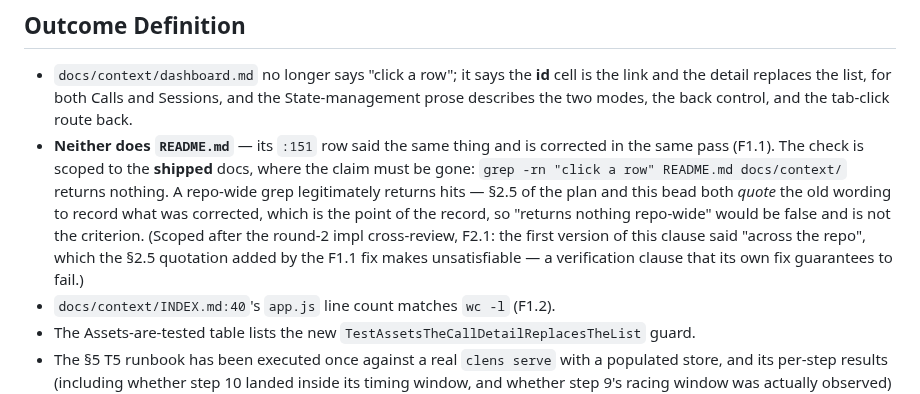
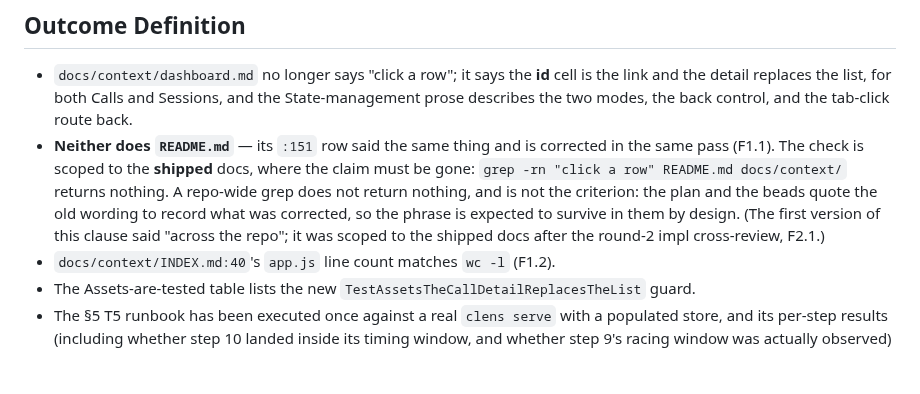
Before and after one commit to abhisheksarkar30/claude-lens, a Markdown page: .beads/GI-5/br-GI-5-03-docs-dashboard-and-acceptance.md, the part around the change. GitHub-like rendering; blank space fills up the shorter version.

Commit message:
GI#5 beads: drop two false causal claims from the bead prose (GI#5)
Round-3 impl cross-review, two findings, both verified against git and both in
my own prose. Third consecutive round whose escalation is an artifact defect
rather than a code defect -- the code has been byte-identical and the gate green
in all three rounds.

F3.1. The F2.1 fix's parenthetical said the old "across the repo" clause was
unsatisfiable because of "the §2.5 quotation added by the F1.1 fix". False, and
`git log -S` says so: the phrase entered at ba141ea (the plan) and 7233882 (the
beads), both before a88ae1c, so the clause was unsatisfiable the moment it was
written and removing the §2.5 quotation would not have made it pass. §2.5 was
one contributor among many. The parenthetical is deleted rather than reworded; a
second attempt at a causal explanation is what produced the error, and the
sentence above it already states the verifiable fact (the quoting artifacts are
the reason the scoped check is the right one) without needing a cause.

F3.2. br-GI-5-01's outcome definition said T5 was "executed against `go run
./cmd/clens serve` at `http://127.0.0.1:8798` ... recorded in br-GI-5-03". Both
halves contradict the record it cites: §10 states the 8798 setup was unavailable
(a pre-story instance held the port) and the run used a branch-built binary on
8799, and the record lives in the plan's §10, which br-GI-5-03 wrote -- not in
br-GI-5-01's sibling bead. Corrected to name the binary, the port, and the home.

Verification: the scoped grep criterion runs clean (0 shipped hits); the port in
the corrected clause matches §10; go build ./... && go vet ./... && go test ./...
green. Prose only.

Co-Authored-By: Claude Code <noreply@anthropic.com>

```diff
--- a/.beads/GI-5/br-GI-5-03-docs-dashboard-and-acceptance.md
+++ b/.beads/GI-5/br-GI-5-03-docs-dashboard-and-acceptance.md
@@ -98,12 +98,11 @@ static guard can observe (T1 asserts the wiring; it cannot click).
   the two modes, the back control, and the tab-click route back.
 - **Neither does `README.md`** — its `:151` row said the same thing and is corrected in the same pass
   (F1.1). The check is scoped to the **shipped** docs, where the claim must be gone:
-  `grep -rn "click a row" README.md docs/context/` returns nothing. A repo-wide grep legitimately
-  returns hits — §2.5 of the plan and this bead both *quote* the old wording to record what was
-  corrected, which is the point of the record, so "returns nothing repo-wide" would be false and is
-  not the criterion. (Scoped after the round-2 impl cross-review, F2.1: the first version of this
-  clause said "across the repo", which the §2.5 quotation added by the F1.1 fix makes unsatisfiable —
-  a verification clause that its own fix guarantees to fail.)
+  `grep -rn "click a row" README.md docs/context/` returns nothing. A repo-wide grep does not return
+  nothing, and is not the criterion: the plan and the beads quote the old wording to record what was
+  corrected, so the phrase is expected to survive in them by design. (The first version of this
+  clause said "across the repo"; it was scoped to the shipped docs after the round-2 impl
+  cross-review, F2.1.)
 - `docs/context/INDEX.md:40`'s `app.js` line count matches `wc -l` (F1.2).
 - The Assets-are-tested table lists the new `TestAssetsTheCallDetailReplacesTheList` guard.
 - The §5 T5 runbook has been executed once against a real `clens serve` with a populated store, and
```
Also changed, not shown: .beads/GI-5/br-GI-5-01-feat-call-detail-two-mode.md (+3 -2 lines).
